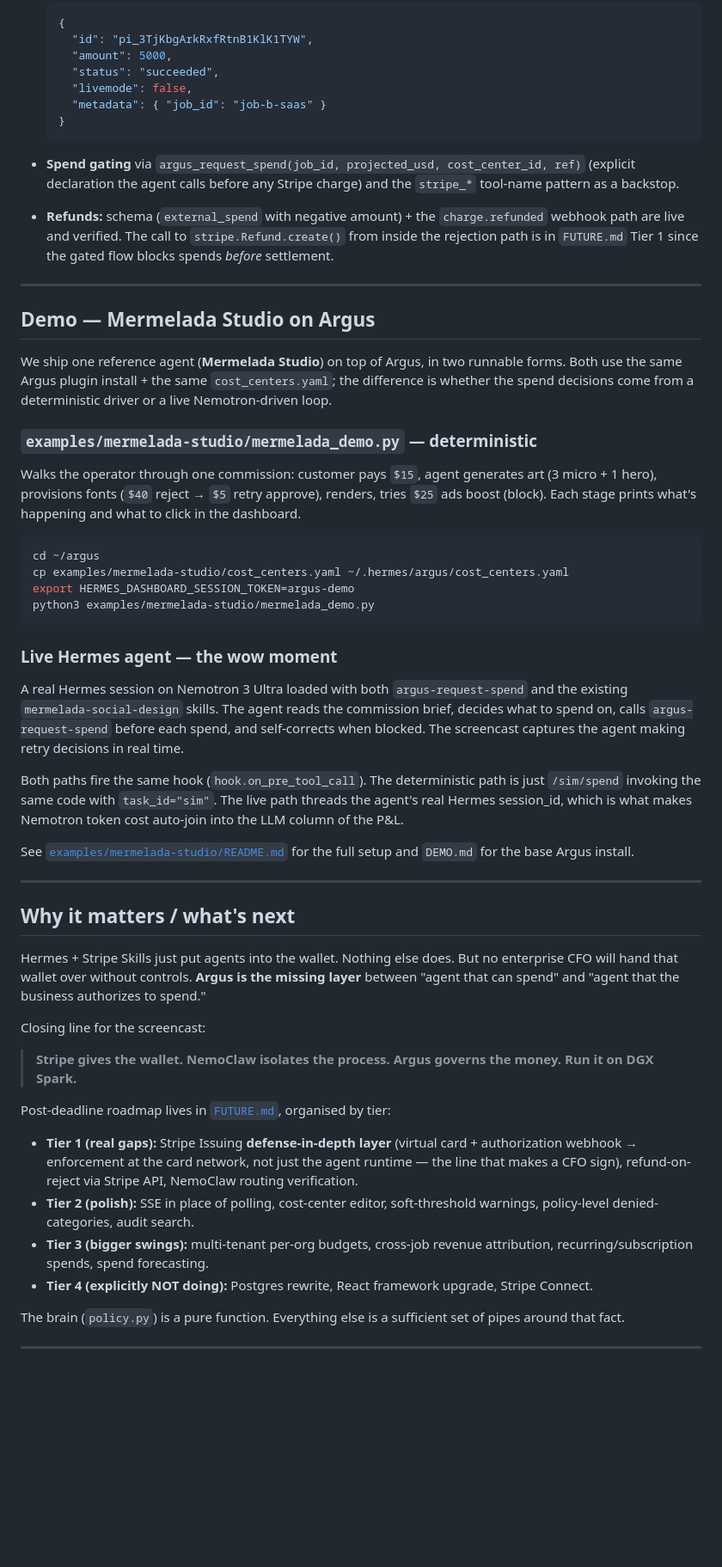
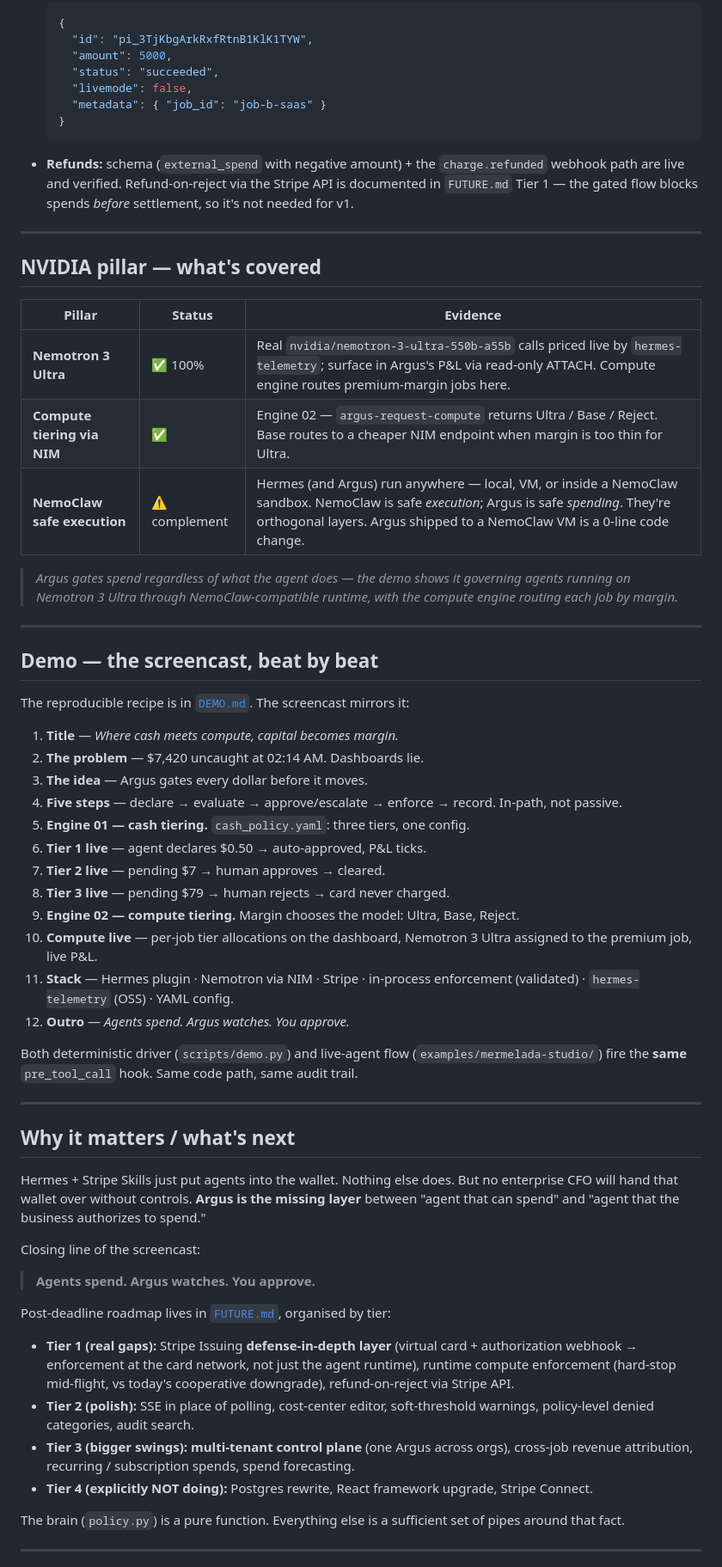
Before and after one commit to nujovich/argus, a Markdown page: SUBMISSION.md, the part around one of its changes. Shown at 86% size. Drawn GitHub-style; blank space fills up the shorter version.

````diff
--- a/SUBMISSION.md
+++ b/SUBMISSION.md
@@ -244,56 +314,54 @@ The brief lists three NVIDIA capabilities. We're honest about each:
   }
   ```
 
-- **Spend gating** via `argus_request_spend(job_id, projected_usd,
-  cost_center_id, ref)` (explicit declaration the agent calls before
-  any Stripe charge) and the `stripe_*` tool-name pattern as a
-  backstop.
 - **Refunds:** schema (`external_spend` with negative amount) + the
-  `charge.refunded` webhook path are live and verified. The call to
-  `stripe.Refund.create()` from inside the rejection path is in
-  `FUTURE.md` Tier 1 since the gated flow blocks spends *before*
-  settlement.
+  `charge.refunded` webhook path are live and verified. Refund-on-reject
+  via the Stripe API is documented in `FUTURE.md` Tier 1 — the gated
+  flow blocks spends *before* settlement, so it's not needed for v1.
 
 ---
 
-## Demo — Mermelada Studio on Argus
+## NVIDIA pillar — what's covered
 
-We ship one reference agent (**Mermelada Studio**) on top of Argus, in
-two runnable forms. Both use the same Argus plugin install + the same
-`cost_centers.yaml`; the difference is whether the spend decisions
-come from a deterministic driver or a live Nemotron-driven loop.
+| Pillar | Status | Evidence |
+|---|---|---|
+| **Nemotron 3 Ultra** | ✅ 100% | Real `nvidia/nemotron-3-ultra-550b-a55b` calls priced live by `hermes-telemetry`; surface in Argus's P&L via read-only ATTACH. Compute engine routes premium-margin jobs here. |
+| **Compute tiering via NIM** | ✅ | Engine 02 — `argus-request-compute` returns Ultra / Base / Reject. Base routes to a cheaper NIM endpoint when margin is too thin for Ultra. |
+| **NemoClaw safe execution** | ⚠️ complement | Hermes (and Argus) run anywhere — local, VM, or inside a NemoClaw sandbox. NemoClaw is safe *execution*; Argus is safe *spending*. They're orthogonal layers. Argus shipped to a NemoClaw VM is a 0-line code change. |
 
-### `examples/mermelada-studio/mermelada_demo.py` — deterministic
+> *Argus gates spend regardless of what the agent does — the demo shows
+> it governing agents running on Nemotron 3 Ultra through
+> NemoClaw-compatible runtime, with the compute engine routing each job
+> by margin.*
 
-Walks the operator through one commission: customer pays `$15`,
-agent generates art (3 micro + 1 hero), provisions fonts (`$40`
-reject → `$5` retry approve), renders, tries `$25` ads boost (block).
-Each stage prints what's happening and what to click in the dashboard.
+---
 
-```bash
-cd ~/argus
-cp examples/mermelada-studio/cost_centers.yaml ~/.hermes/argus/cost_centers.yaml
-export HERMES_DASHBOARD_SESSION_TOKEN=argus-demo
-python3 examples/mermelada-studio/mermelada_demo.py
-```
+## Demo — the screencast, beat by beat
 
-### Live Hermes agent — the wow moment
+The reproducible recipe is in [`DEMO.md`](./DEMO.md). The screencast
+mirrors it:
 
-A real Hermes session on Nemotron 3 Ultra loaded with both
-`argus-request-spend` and the existing `mermelada-social-design`
-skills. The agent reads the commission brief, decides what to spend
-on, calls `argus-request-spend` before each spend, and self-corrects
-when blocked. The screencast captures the agent making retry
-decisions in real time.
+1. **Title** — *Where cash meets compute, capital becomes margin.*
+2. **The problem** — $7,420 uncaught at 02:14 AM. Dashboards lie.
+3. **The idea** — Argus gates every dollar before it moves.
+4. **Five steps** — declare → evaluate → approve/escalate → enforce →
+   record. In-path, not passive.
+5. **Engine 01 — cash tiering.** `cash_policy.yaml`: three tiers, one
+   config.
+6. **Tier 1 live** — agent declares $0.50 → auto-approved, P&L ticks.
+7. **Tier 2 live** — pending $7 → human approves → cleared.
+8. **Tier 3 live** — pending $79 → human rejects → card never charged.
+9. **Engine 02 — compute tiering.** Margin chooses the model: Ultra,
+   Base, Reject.
+10. **Compute live** — per-job tier allocations on the dashboard,
+    Nemotron 3 Ultra assigned to the premium job, live P&L.
+11. **Stack** — Hermes plugin · Nemotron via NIM · Stripe · in-process
+    enforcement (validated) · `hermes-telemetry` (OSS) · YAML config.
+12. **Outro** — *Agents spend. Argus watches. You approve.*
 
-Both paths fire the same hook (`hook.on_pre_tool_call`). The
-deterministic path is just `/sim/spend` invoking the same code with
-`task_id="sim"`. The live path threads the agent's real Hermes
-session_id, which is what makes Nemotron token cost auto-join into
-the LLM column of the P&L.
-
-See [`examples/mermelada-studio/README.md`](./examples/mermelada-studio/README.md)
-for the full setup and `DEMO.md` for the base Argus install.
+Both deterministic driver (`scripts/demo.py`) and live-agent flow
+(`examples/mermelada-studio/`) fire the **same** `pre_tool_call` hook.
+Same code path, same audit trail.
 
 ---
 
@@ -304,27 +372,26 @@ does. But no enterprise CFO will hand that wallet over without
 controls. **Argus is the missing layer** between "agent that can
 spend" and "agent that the business authorizes to spend."
 
-Closing line for the screencast:
+Closing line of the screencast:
 
-> **Stripe gives the wallet. NemoClaw isolates the process. Argus
-> governs the money. Run it on DGX Spark.**
+> **Agents spend. Argus watches. You approve.**
 
 Post-deadline roadmap lives in [`FUTURE.md`](./FUTURE.md), organised
 by tier:
 
 - **Tier 1 (real gaps):** Stripe Issuing **defense-in-depth layer**
   (virtual card + authorization webhook → enforcement at the card
-  network, not just the agent runtime — the line that makes a CFO
-  sign), refund-on-reject via Stripe API, NemoClaw routing
-  verification.
+  network, not just the agent runtime), runtime compute enforcement
+  (hard-stop mid-flight, vs today's cooperative downgrade),
+  refund-on-reject via Stripe API.
 - **Tier 2 (polish):** SSE in place of polling, cost-center editor,
-  soft-threshold warnings, policy-level denied-categories, audit
+  soft-threshold warnings, policy-level denied categories, audit
   search.
-- **Tier 3 (bigger swings):** multi-tenant per-org budgets, cross-job
-  revenue attribution, recurring/subscription spends, spend
-  forecasting.
-- **Tier 4 (explicitly NOT doing):** Postgres rewrite, React framework
-  upgrade, Stripe Connect.
+- **Tier 3 (bigger swings):** **multi-tenant control plane** (one
+  Argus across orgs), cross-job revenue attribution, recurring /
+  subscription spends, spend forecasting.
+- **Tier 4 (explicitly NOT doing):** Postgres rewrite, React
+  framework upgrade, Stripe Connect.
 
 The brain (`policy.py`) is a pure function. Everything else is a
 sufficient set of pipes around that fact.
````
Also changed, not shown: other parts of SUBMISSION.md (+189 -124 lines), 1 other file.
